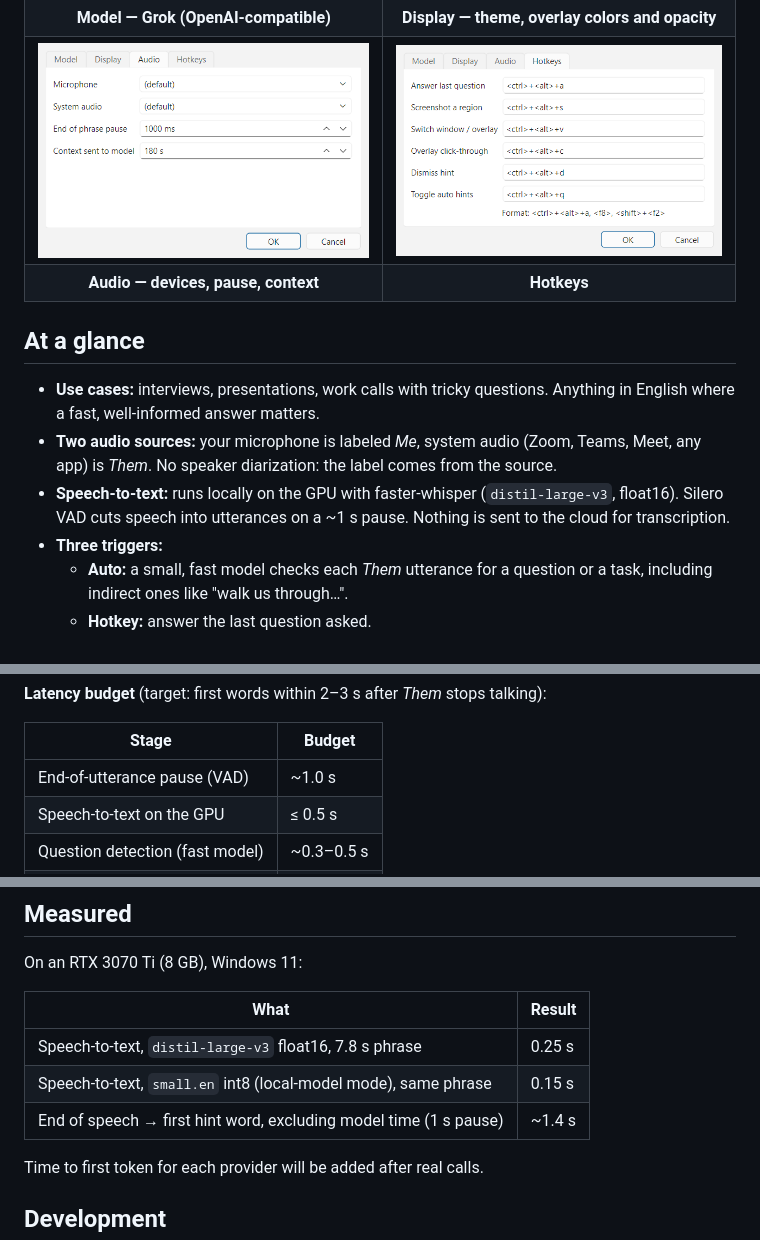
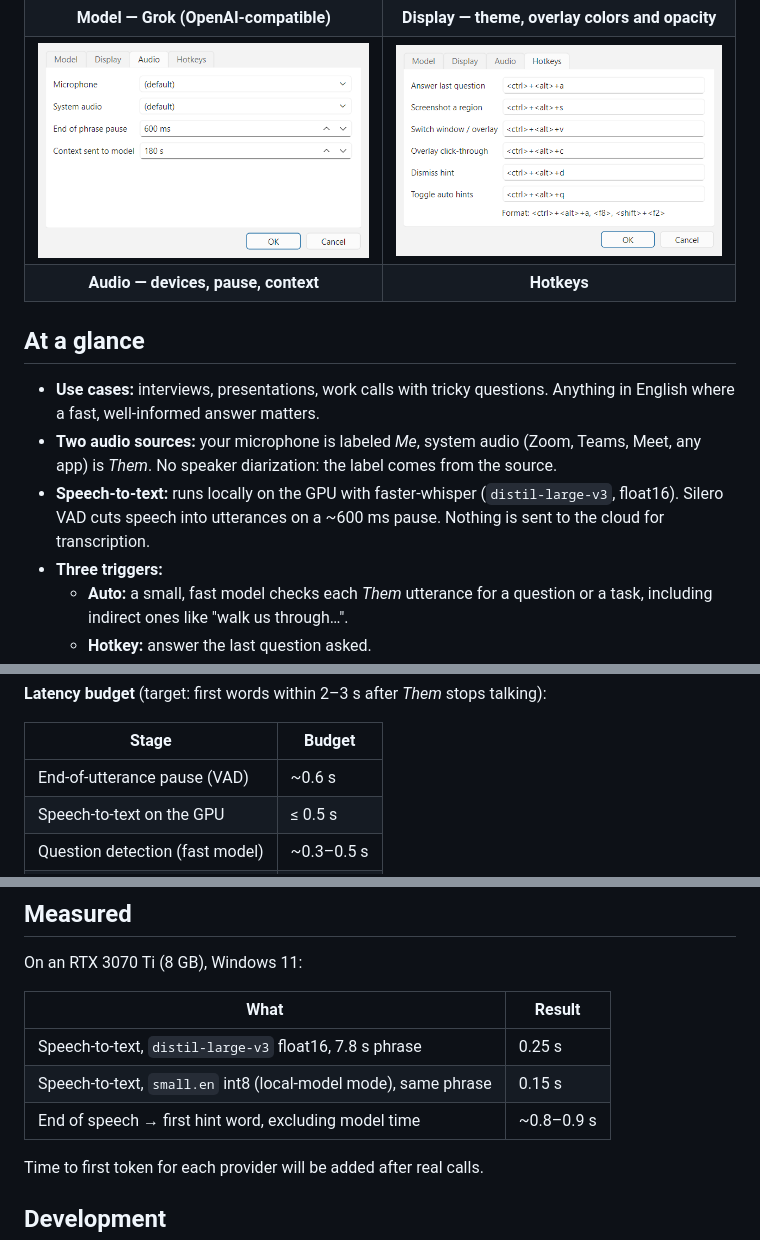
Before and after one commit to sibprojects/shade, a Markdown page: README.md, 3 parts joined by grey strips. GitHub-like rendering; pictures changed too: docs/images/settings-audio.png.

Commit message:
Back to 600 ms end-of-phrase pause by default

```diff
--- a/README.md
+++ b/README.md
@@ -94,7 +94,7 @@ the text itself stays fully opaque.
   comes from the source.
 - **Speech-to-text:** runs locally on the GPU with faster-whisper
   (`distil-large-v3`, float16). Silero VAD cuts speech into utterances on a
-  ~1 s pause. Nothing is sent to the cloud for transcription.
+  ~600 ms pause. Nothing is sent to the cloud for transcription.
 - **Three triggers:**
   - **Auto:** a small, fast model checks each *Them* utterance for a question
     or a task, including indirect ones like "walk us through…".
@@ -148,7 +148,7 @@ talking):
 
 | Stage | Budget |
 |---|---|
-| End-of-utterance pause (VAD) | ~1.0 s |
+| End-of-utterance pause (VAD) | ~0.6 s |
 | Speech-to-text on the GPU | ≤ 0.5 s |
 | Question detection (fast model) | ~0.3–0.5 s |
 | Model time to first token | ~0.5–1.5 s |
@@ -255,7 +255,7 @@ On an RTX 3070 Ti (8 GB), Windows 11:
 |---|---|
 | Speech-to-text, `distil-large-v3` float16, 7.8 s phrase | 0.25 s |
 | Speech-to-text, `small.en` int8 (local-model mode), same phrase | 0.15 s |
-| End of speech → first hint word, excluding model time (1 s pause) | ~1.4 s |
+| End of speech → first hint word, excluding model time | ~0.8–0.9 s |
 
 Time to first token for each provider will be added after real calls.
 
```
Also changed, not shown: 2 other files.
